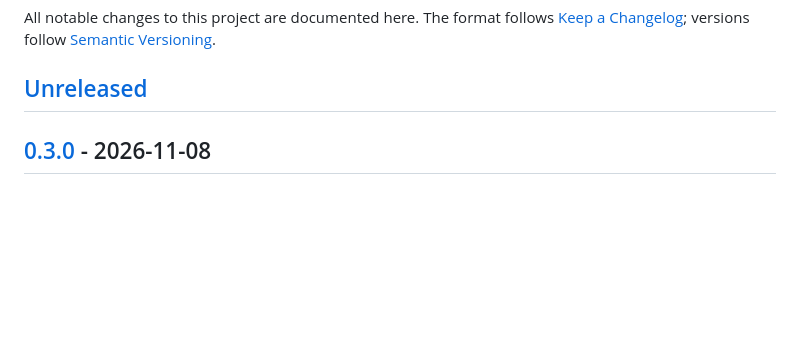
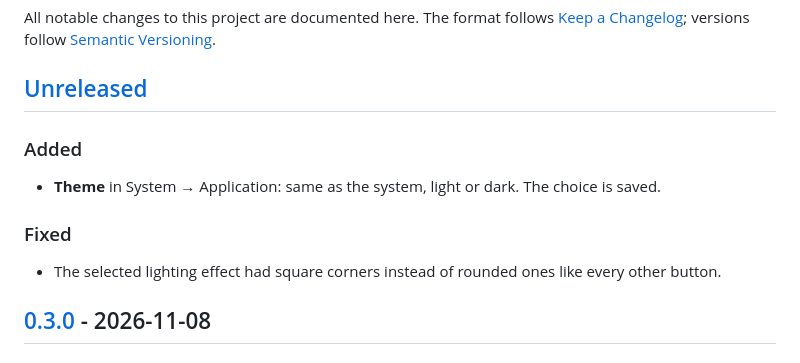
Before and after one commit to deddroid/ak820-rs, a Markdown page: CHANGELOG.md, the part around the change. Rendered like a GitHub page; blank space fills up the shorter version.

```diff
--- a/CHANGELOG.md
+++ b/CHANGELOG.md
@@ -5,6 +5,12 @@ All notable changes to this project are documented here. The format follows
 [Semantic Versioning](https://semver.org/).
 
 ## [Unreleased]
+
+### Added
+- **Theme** in System → Application: same as the system, light or dark. The choice is saved.
+
+### Fixed
+- The selected lighting effect had square corners instead of rounded ones like every other button.
 
 ## [0.3.0] - 2026-11-08
 
```
Also changed, not shown: README.it.md (+3 -2 lines), README.md (+3 -2 lines), docs/screenshots/1-lighting.png, docs/screenshots/3-keys.png, docs/screenshots/5-screen.png, docs/screenshots/6-system.png, docs/screenshots/7-profiles.png, 3 other files.
